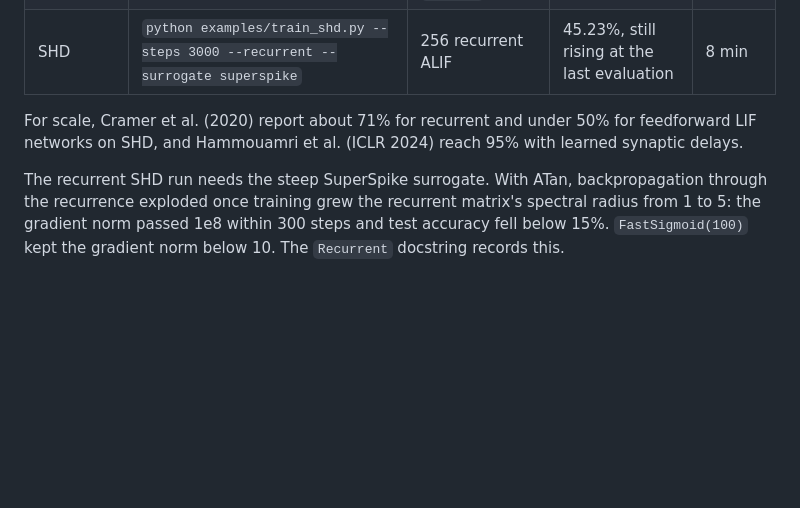
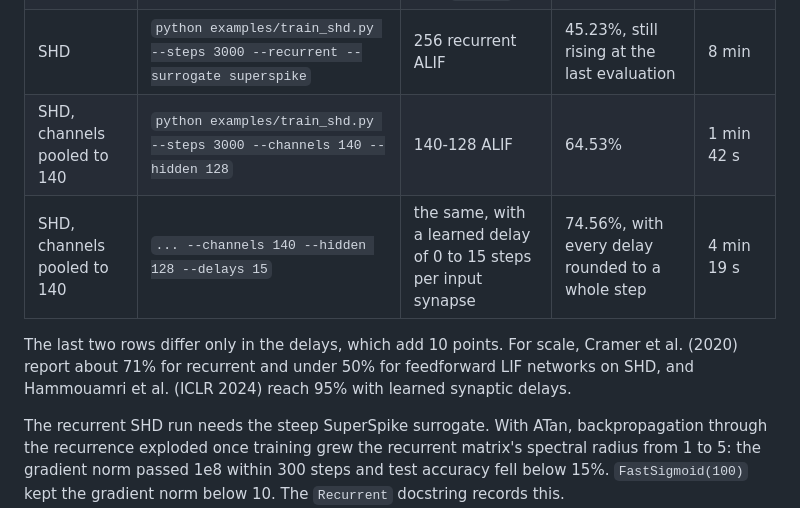
Before and after one commit to AshishKumar4/sparx, a Markdown page: README.md, the part around the change. GitHub-like rendering; blank space fills up the shorter version.

Commit message:
docs: SHD results with and without learned delays
Same network and steps: 64.53% without delays, 74.56% with delays of up to
15 steps, measured with every delay rounded (sigma=0).

```diff
--- a/README.md
+++ b/README.md
@@ -205,8 +205,10 @@ All runs below are the example scripts as committed, on a 4-core x86 CPU with JA
 | MNIST, rate-coded, 8 steps | `python examples/train_mnist.py --epochs 2` | 784-512-512 LIF, LI readout, plain JAX loop | 97.46% after 2 epochs | 15 s per epoch |
 | SHD, 100 steps of 14 ms | `python examples/train_shd.py --steps 3000` | 700-256 ALIF, LI readout (max), dew `Trainer` | 53.00% | 4 min 45 s |
 | SHD | `python examples/train_shd.py --steps 3000 --recurrent --surrogate superspike` | 256 recurrent ALIF | 45.23%, still rising at the last evaluation | 8 min |
+| SHD, channels pooled to 140 | `python examples/train_shd.py --steps 3000 --channels 140 --hidden 128` | 140-128 ALIF | 64.53% | 1 min 42 s |
+| SHD, channels pooled to 140 | `... --channels 140 --hidden 128 --delays 15` | the same, with a learned delay of 0 to 15 steps per input synapse | 74.56%, with every delay rounded to a whole step | 4 min 19 s |
 
-For scale, Cramer et al. (2020) report about 71% for recurrent and under 50% for feedforward LIF networks on SHD, and Hammouamri et al. (ICLR 2024) reach 95% with learned synaptic delays.
+The last two rows differ only in the delays, which add 10 points. For scale, Cramer et al. (2020) report about 71% for recurrent and under 50% for feedforward LIF networks on SHD, and Hammouamri et al. (ICLR 2024) reach 95% with learned synaptic delays.
 
 The recurrent SHD run needs the steep SuperSpike surrogate. With ATan, backpropagation through the recurrence exploded once training grew the recurrent matrix's spectral radius from 1 to 5: the gradient norm passed 1e8 within 300 steps and test accuracy fell below 15%. `FastSigmoid(100)` kept the gradient norm below 10. The `Recurrent` docstring records this.
 
```
Also changed, not shown: docs/design.md (+2 -2 lines), docs/performance.md (+2 -0 lines).
